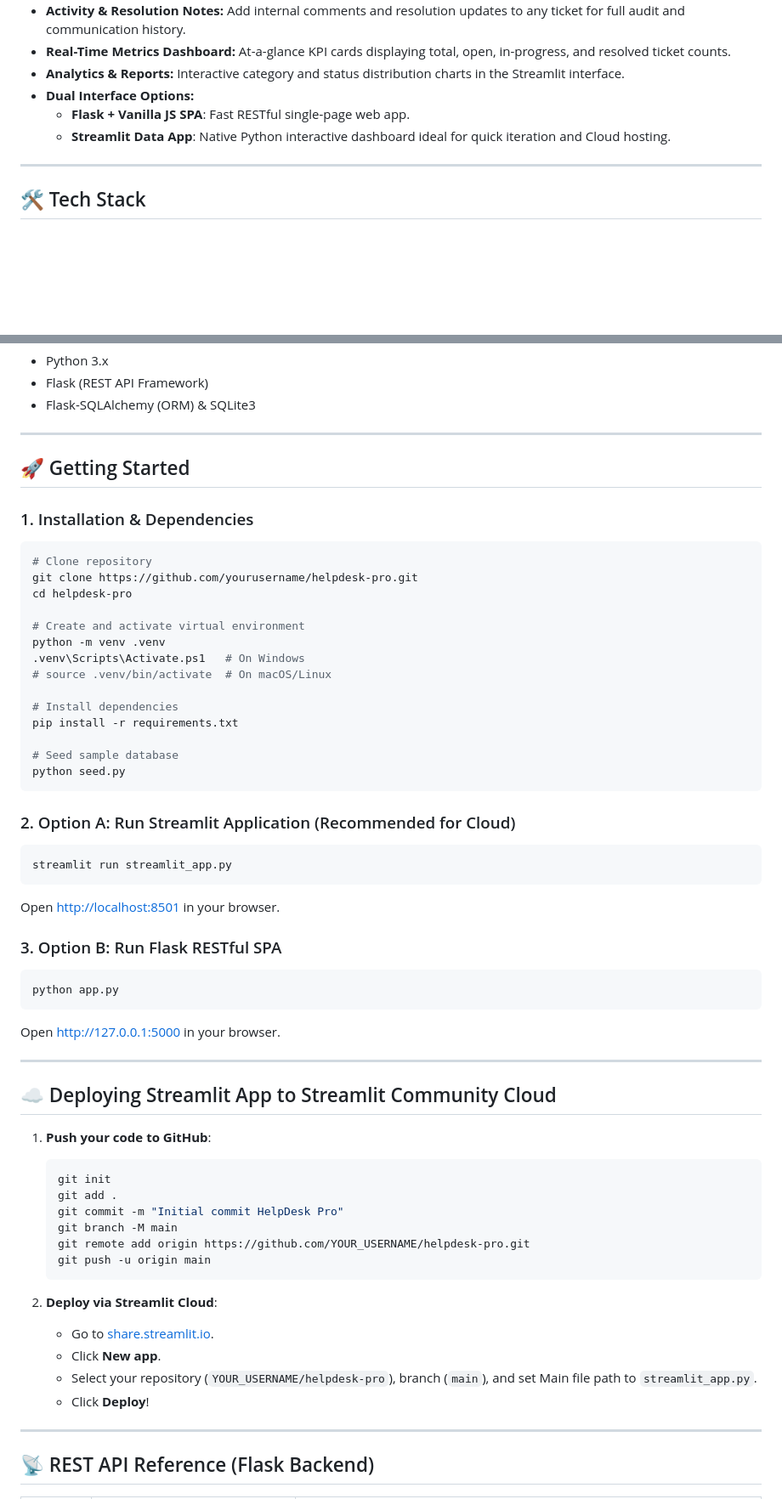
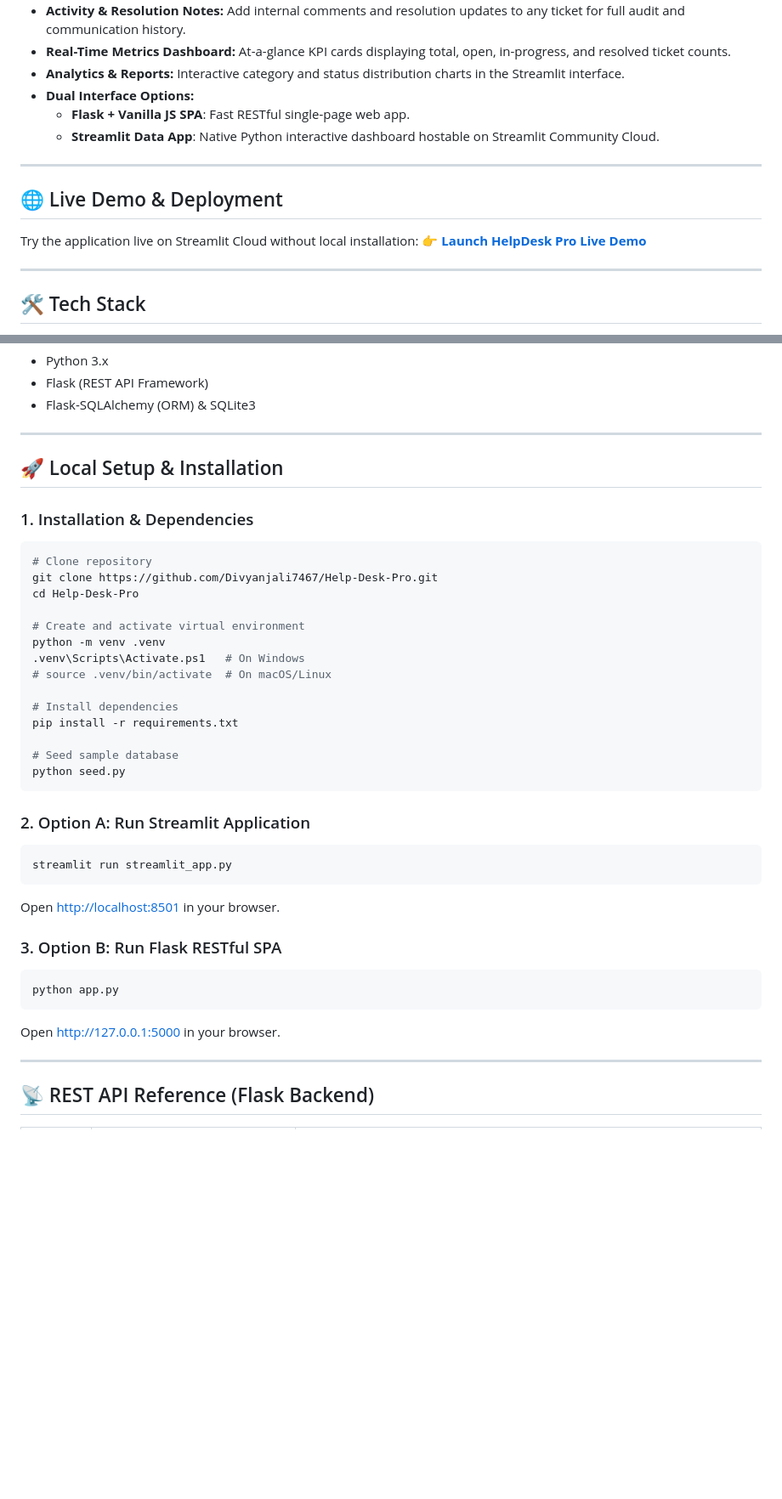
Before and after one commit to Divyanjali7467/Help-Desk-Pro, a Markdown page: README.md, 2 parts joined by grey strips. Shown at 85% size. GitHub-like rendering; blank space fills up the shorter version.

Commit message:
Add Streamlit live demo link to README header

````diff
--- a/README.md
+++ b/README.md
@@ -18,7 +22,14 @@ HelpDesk Pro is an internal IT/HR support ticketing system built to bridge the g
 * **Analytics & Reports:** Interactive category and status distribution charts in the Streamlit interface.
 * **Dual Interface Options:**
   - **Flask + Vanilla JS SPA**: Fast RESTful single-page web app.
-  - **Streamlit Data App**: Native Python interactive dashboard ideal for quick iteration and Cloud hosting.
+  - **Streamlit Data App**: Native Python interactive dashboard hostable on Streamlit Community Cloud.
+
+---
+
+## 🌐 Live Demo & Deployment
+
+Try the application live on Streamlit Cloud without local installation:
+👉 **[Launch HelpDesk Pro Live Demo](https://app-desk-pro-endcs4mbzgppmzsas52fwl.streamlit.app/)**
 
 ---
 
@@ -36,14 +47,14 @@ HelpDesk Pro is an internal IT/HR support ticketing system built to bridge the g
 
 ---
 
-## 🚀 Getting Started
+## 🚀 Local Setup & Installation
 
 ### 1. Installation & Dependencies
 
 ```bash
 # Clone repository
-git clone https://github.com/yourusername/helpdesk-pro.git
-cd helpdesk-pro
+git clone https://github.com/Divyanjali7467/Help-Desk-Pro.git
+cd Help-Desk-Pro
 
 # Create and activate virtual environment
 python -m venv .venv
@@ -57,7 +68,7 @@ pip install -r requirements.txt
 python seed.py
 ```
 
-### 2. Option A: Run Streamlit Application (Recommended for Cloud)
+### 2. Option A: Run Streamlit Application
 
 ```bash
 streamlit run streamlit_app.py
@@ -70,26 +81,6 @@ Open [http://localhost:8501](http://localhost:8501) in your browser.
 python app.py
 ```
 Open [http://127.0.0.1:5000](http://127.0.0.1:5000) in your browser.
-
----
-
-## ☁️ Deploying Streamlit App to Streamlit Community Cloud
-
-1. **Push your code to GitHub**:
-   ```bash
-   git init
-   git add .
-   git commit -m "Initial commit HelpDesk Pro"
-   git branch -M main
-   git remote add origin https://github.com/YOUR_USERNAME/helpdesk-pro.git
-   git push -u origin main
-   ```
-
-2. **Deploy via Streamlit Cloud**:
-   - Go to [share.streamlit.io](https://share.streamlit.io).
-   - Click **New app**.
-   - Select your repository (`YOUR_USERNAME/helpdesk-pro`), branch (`main`), and set Main file path to `streamlit_app.py`.
-   - Click **Deploy**!
 
 ---
 
````
Also changed, not shown: other parts of README.md (+5 -1 lines).
